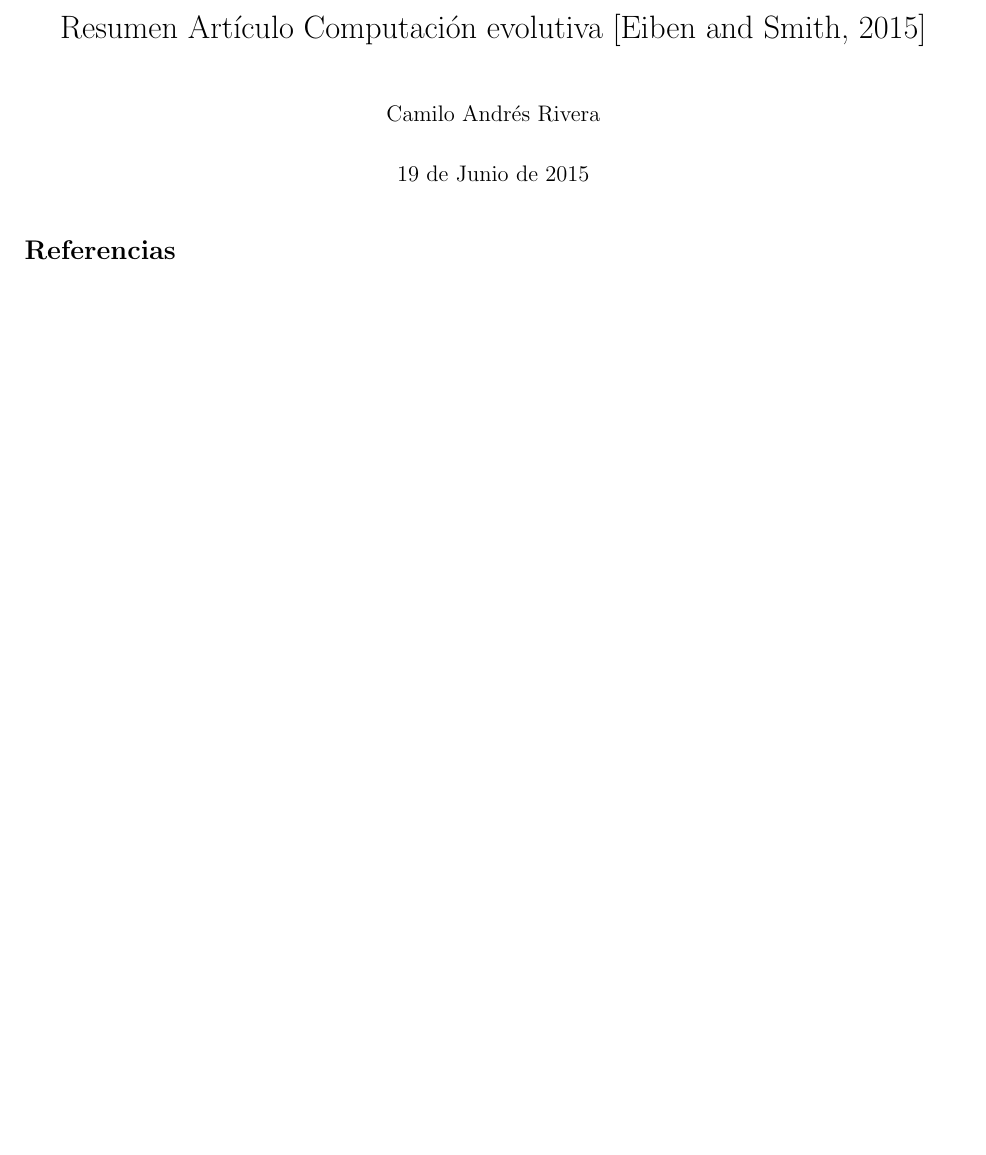
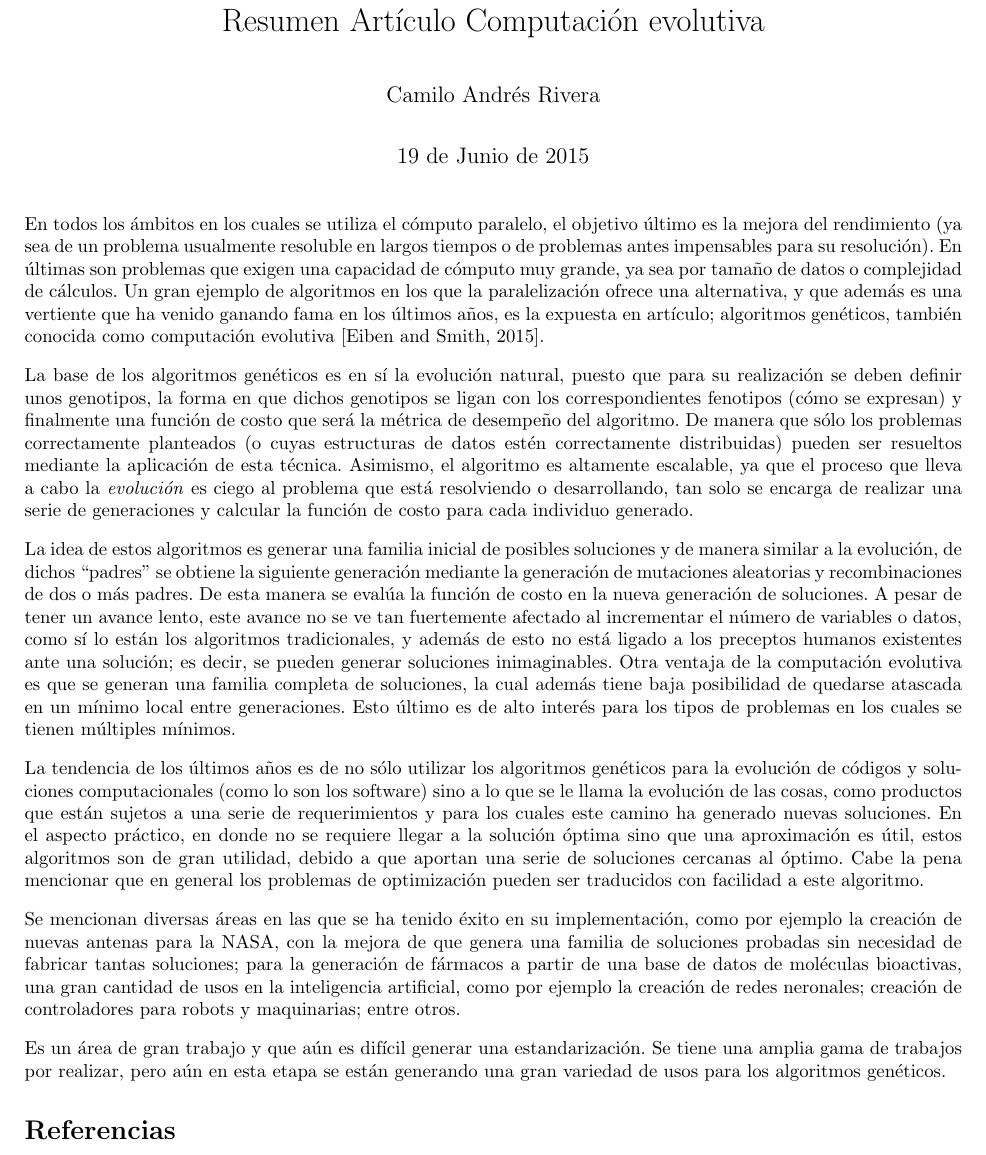
Before and after one commit to canrilo/Computo_Paralelo, a LaTeX CV (Reportes Articulos/2/Resumen_artículo2.tex): part of the page, cut so that both start at the same text, the shorter picture padded with empty space. Compiled offline with pdfLaTeX.

Commit message:
Artículo 2 versión final

```diff
--- a/Reportes Articulos/2/Resumen_artículo2.tex
+++ b/Reportes Articulos/2/Resumen_artículo2.tex
@@ -16,13 +16,24 @@
 
 \setlength{\parskip}{3.1mm plus2mm minus2mm}
 
-\title{Resumen Artículo Computación evolutiva \cite{elart}}
+\title{Resumen Artículo Computación evolutiva}
 \author{Camilo Andrés Rivera}
 \date{19 de Junio de 2015}
 
 \begin{document}
 \maketitle
 
+En todos los ámbitos en los cuales se utiliza el cómputo paralelo, el objetivo último es la mejora del rendimiento (ya sea de un problema usualmente resoluble en largos tiempos o de problemas antes impensables para su resolución). En últimas son problemas que exigen una capacidad de cómputo muy grande, ya sea por tamaño de datos o complejidad de cálculos. Un gran ejemplo de algoritmos en los que la paralelización ofrece una alternativa, y que además es una vertiente que ha venido ganando fama en los últimos años, es la expuesta en artículo; algoritmos genéticos, también conocida como computación evolutiva \cite{elart}.
+
+La base de los algoritmos genéticos es en sí la evolución natural, puesto que para su realización se deben definir unos genotipos, la forma en que dichos genotipos se ligan con los correspondientes fenotipos (cómo se expresan) y finalmente una función de costo que será la métrica de desempeño del algoritmo. De manera que sólo los problemas correctamente planteados (o cuyas estructuras de datos estén correctamente distribuidas) pueden ser resueltos mediante la aplicación de esta técnica. Asimismo, el algoritmo es altamente escalable, ya que el proceso que lleva a cabo la \textit{evolución} es ciego al problema que está resolviendo o desarrollando, tan solo se encarga de realizar una serie de generaciones y calcular la función de costo para cada individuo generado.
+
+La idea de estos algoritmos es generar una familia inicial de posibles soluciones y de manera similar a la evolución, de dichos ``padres'' se obtiene la siguiente generación mediante la generación de mutaciones aleatorias y recombinaciones de dos o más padres. De esta manera se evalúa la función de costo en la nueva generación de soluciones. A pesar de tener un avance lento, este avance no se ve tan fuertemente afectado al incrementar el número de variables o datos, como sí lo están los algoritmos tradicionales, y además de esto no está ligado a los preceptos humanos existentes ante una solución; es decir, se pueden generar soluciones inimaginables. Otra ventaja de la computación evolutiva es que se generan una familia completa de soluciones, la cual además tiene baja posibilidad de quedarse atascada en un mínimo local entre generaciones. Esto último es de alto interés para los tipos de problemas en los cuales se tienen múltiples mínimos.
+
+La tendencia de los últimos años es de no sólo utilizar los algoritmos genéticos para la evolución de códigos y soluciones computacionales (como lo son los software) sino a lo que se le llama la evolución de las cosas, como productos que están sujetos a una serie de requerimientos y para los cuales este camino ha generado nuevas soluciones. En el aspecto práctico, en donde no se requiere llegar a la solución óptima sino que una aproximación es útil, estos algoritmos son de gran utilidad, debido a que aportan una serie de soluciones cercanas al óptimo. Cabe la pena mencionar que en general los problemas de optimización pueden ser traducidos con facilidad a este algoritmo.
+
+Se mencionan diversas áreas en las que se ha tenido éxito en su implementación, como por ejemplo la creación de nuevas antenas para la NASA, con la mejora de que genera una familia de soluciones probadas sin necesidad de fabricar tantas soluciones; para la generación de fármacos a partir de una base de datos de moléculas bioactivas, una gran cantidad de usos en la inteligencia artificial, como por ejemplo la creación de redes neronales; creación de controladores para robots y maquinarias; entre otros.
+
+Es un área de gran trabajo y que aún es difícil generar una estandarización. Se tiene una amplia gama de trabajos por realizar, pero aún en esta etapa se están generando una gran variedad de usos para los algoritmos genéticos.
 
 
 %\nocite{*}
```
Also changed, not shown: Reportes Articulos/2/Resumen_artículo2.pdf.
